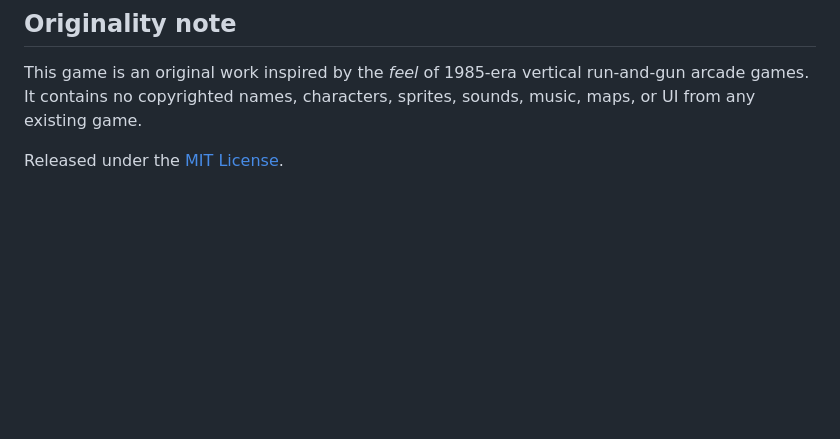
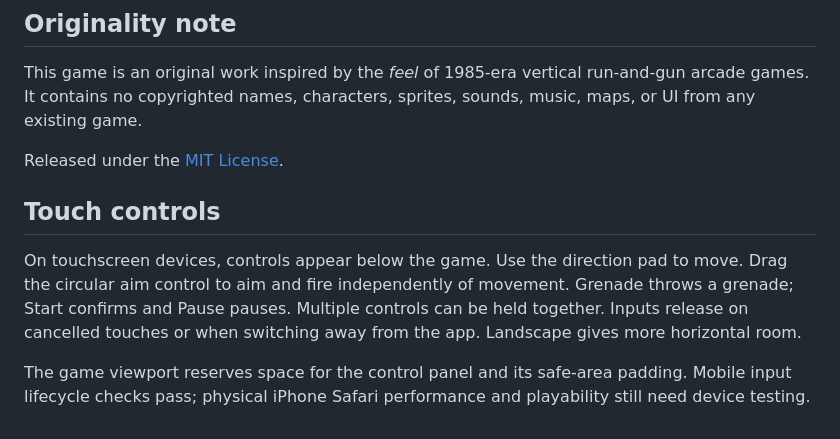
Before and after one commit to Fremen/canopy-breaker, a Markdown page: README.md, the part around the change. Drawn GitHub-style; blank space fills up the shorter version.

Commit message:
Document touchscreen controls and verification limits

```diff
--- a/README.md
+++ b/README.md
@@ -121,3 +121,10 @@ run-and-gun arcade games. It contains no copyrighted names, characters, sprites,
 sounds, music, maps, or UI from any existing game.
 
 Released under the [MIT License](LICENSE).
+
+
+## Touch controls
+
+On touchscreen devices, controls appear below the game. Use the direction pad to move. Drag the circular aim control to aim and fire independently of movement. Grenade throws a grenade; Start confirms and Pause pauses. Multiple controls can be held together. Inputs release on cancelled touches or when switching away from the app. Landscape gives more horizontal room.
+
+The game viewport reserves space for the control panel and its safe-area padding. Mobile input lifecycle checks pass; physical iPhone Safari performance and playability still need device testing.
```
